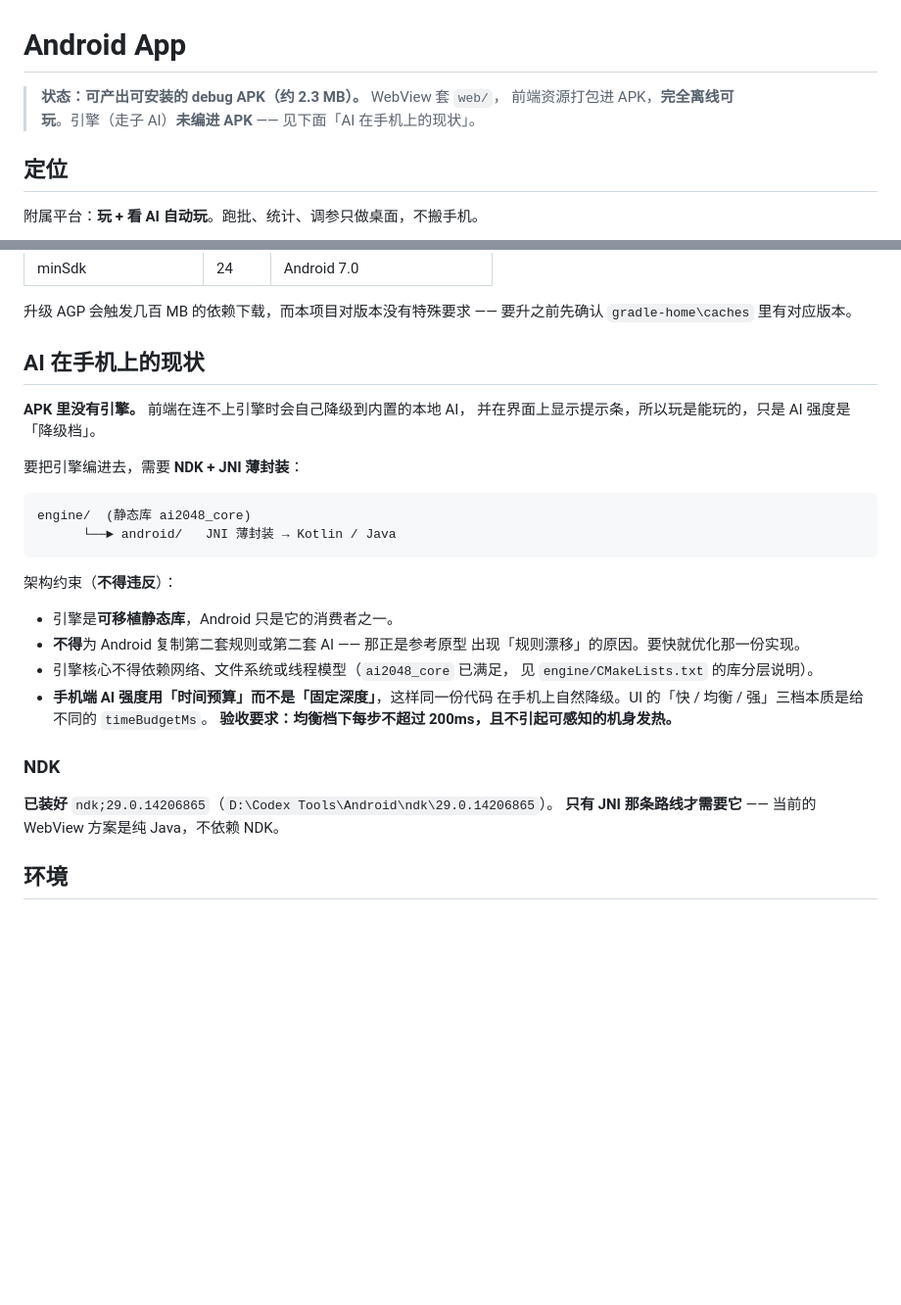
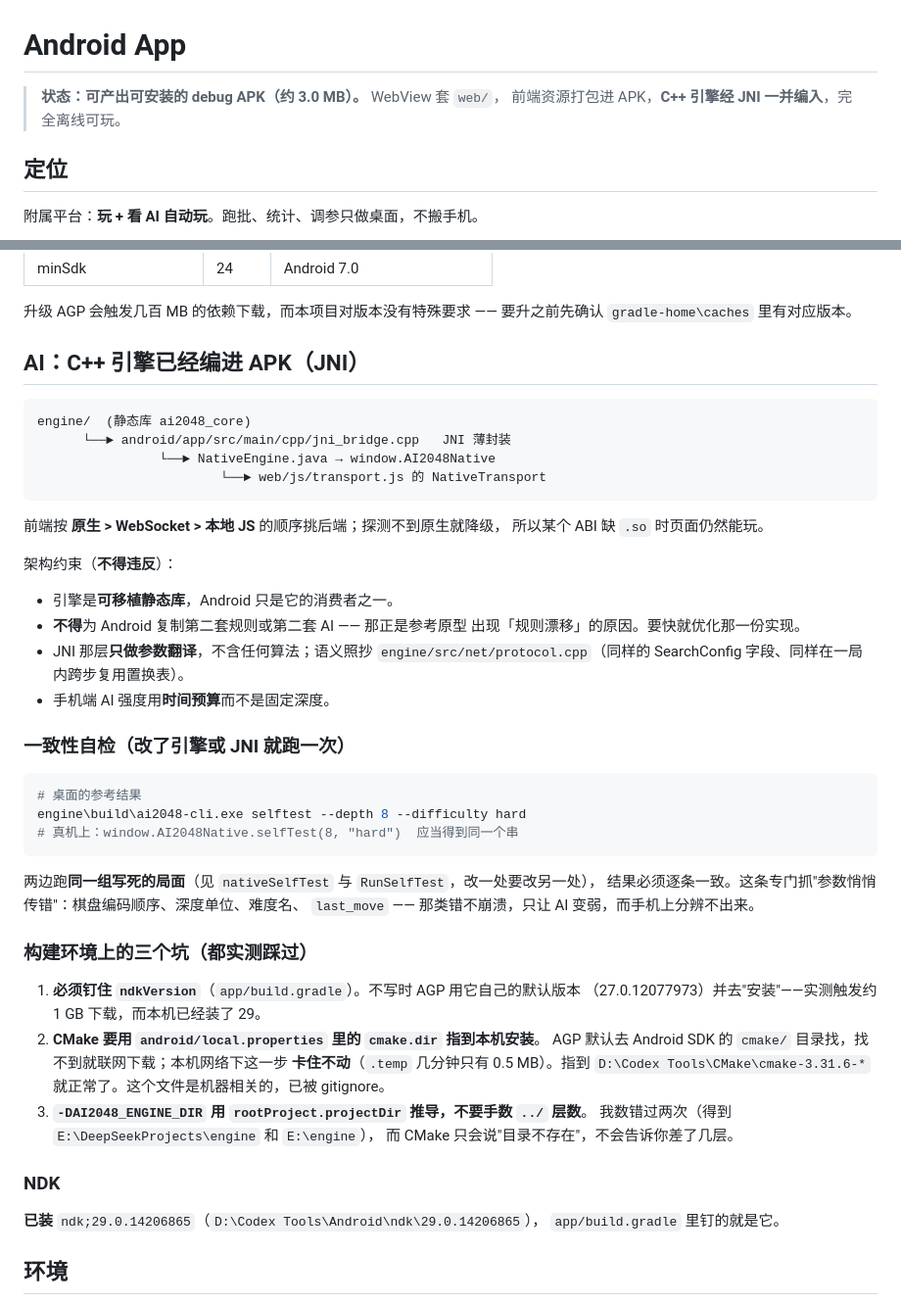
Before and after one commit to klaraljy/AI-2048, a Markdown page: android/README.md, 2 parts joined by grey strips. Shown at 98% size. Drawn GitHub-style; blank space fills up the shorter version.

Commit message:
docs: APK 里现在有 C++ 引擎了（JNI）；补上构建环境的三个坑

````diff
--- a/android/README.md
+++ b/android/README.md
@@ -1,8 +1,7 @@
 # Android App
 
-> **状态：可产出可安装的 debug APK（约 2.3 MB）。** WebView 套 `web/`，
-> 前端资源打包进 APK，**完全离线可玩**。引擎（走子 AI）**未编进 APK** ——
-> 见下面「AI 在手机上的现状」。
+> **状态：可产出可安装的 debug APK（约 3.0 MB）。** WebView 套 `web/`，
+> 前端资源打包进 APK，**C++ 引擎经 JNI 一并编入**，完全离线可玩。
 
 ## 定位
 
@@ -99,32 +98,54 @@ Remove-Item android\app\src\main\assets\web\README.md
 升级 AGP 会触发几百 MB 的依赖下载，而本项目对版本没有特殊要求 ——
 要升之前先确认 `gradle-home\caches` 里有对应版本。
 
-## AI 在手机上的现状
-
-**APK 里没有引擎。** 前端在连不上引擎时会自己降级到内置的本地 AI，
-并在界面上显示提示条，所以玩是能玩的，只是 AI 强度是「降级档」。
-
-要把引擎编进去，需要 **NDK + JNI 薄封装**：
+## AI：C++ 引擎已经编进 APK（JNI）
 
 ```
 engine/  (静态库 ai2048_core)
-      └──► android/   JNI 薄封装 → Kotlin / Java
+      └──► android/app/src/main/cpp/jni_bridge.cpp   JNI 薄封装
+                └──► NativeEngine.java → window.AI2048Native
+                        └──► web/js/transport.js 的 NativeTransport
 ```
+
+前端按 **原生 > WebSocket > 本地 JS** 的顺序挑后端；探测不到原生就降级，
+所以某个 ABI 缺 `.so` 时页面仍然能玩。
 
 架构约束（**不得违反**）：
 - 引擎是**可移植静态库**，Android 只是它的消费者之一。
 - **不得**为 Android 复制第二套规则或第二套 AI —— 那正是参考原型
   出现「规则漂移」的原因。要快就优化那一份实现。
-- 引擎核心不得依赖网络、文件系统或线程模型（`ai2048_core` 已满足，
-  见 `engine/CMakeLists.txt` 的库分层说明）。
-- **手机端 AI 强度用「时间预算」而不是「固定深度」**，这样同一份代码
-  在手机上自然降级。UI 的「快 / 均衡 / 强」三档本质是给不同的 `timeBudgetMs`。
-  **验收要求：均衡档下每步不超过 200ms，且不引起可感知的机身发热。**
+- JNI 那层**只做参数翻译**，不含任何算法；语义照抄
+  `engine/src/net/protocol.cpp`（同样的 SearchConfig 字段、同样在一局内跨步复用置换表）。
+- 手机端 AI 强度用**时间预算**而不是固定深度。
+
+### 一致性自检（改了引擎或 JNI 就跑一次）
+
+```powershell
+# 桌面的参考结果
+engine\build\ai2048-cli.exe selftest --depth 8 --difficulty hard
+# 真机上：window.AI2048Native.selfTest(8, "hard")  应当得到同一个串
+```
+
+两边跑**同一组写死的局面**（见 `nativeSelfTest` 与 `RunSelfTest`，改一处要改另一处），
+结果必须逐条一致。这条专门抓"参数悄悄传错"：棋盘编码顺序、深度单位、难度名、
+`last_move` —— 那类错不崩溃，只让 AI 变弱，而手机上分辨不出来。
+
+### 构建环境上的三个坑（都实测踩过）
+
+1. **必须钉住 `ndkVersion`**（`app/build.gradle`）。不写时 AGP 用它自己的默认版本
+   （27.0.12077973）并去"安装"——实测触发约 1 GB 下载，而本机已经装了 29。
+2. **CMake 要用 `android/local.properties` 里的 `cmake.dir` 指到本机安装**。
+   AGP 默认去 Android SDK 的 `cmake/` 目录找，找不到就联网下载；本机网络下这一步
+   **卡住不动**（`.temp` 几分钟只有 0.5 MB）。指到 `D:\Codex Tools\CMake\cmake-3.31.6-*`
+   就正常了。这个文件是机器相关的，已被 gitignore。
+3. **`-DAI2048_ENGINE_DIR` 用 `rootProject.projectDir` 推导，不要手数 `../` 层数**。
+   我数错过两次（得到 `E:\DeepSeekProjects\engine` 和 `E:\engine`），
+   而 CMake 只会说"目录不存在"，不会告诉你差了几层。
 
 ### NDK
 
-**已装好** `ndk;29.0.14206865`（`D:\Codex Tools\Android\ndk\29.0.14206865`）。
-**只有 JNI 那条路线才需要它** —— 当前的 WebView 方案是纯 Java，不依赖 NDK。
+**已装** `ndk;29.0.14206865`（`D:\Codex Tools\Android\ndk\29.0.14206865`），
+`app/build.gradle` 里钉的就是它。
 
 ## 环境
 
````
Also changed, not shown: README.md (+13 -7 lines).
